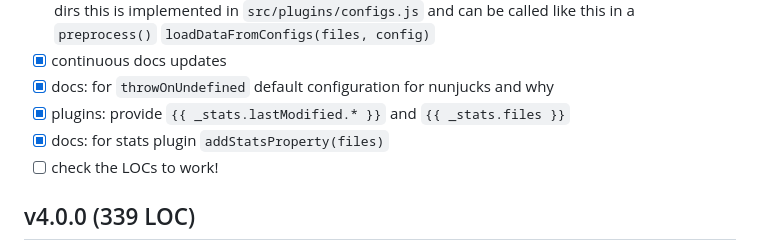
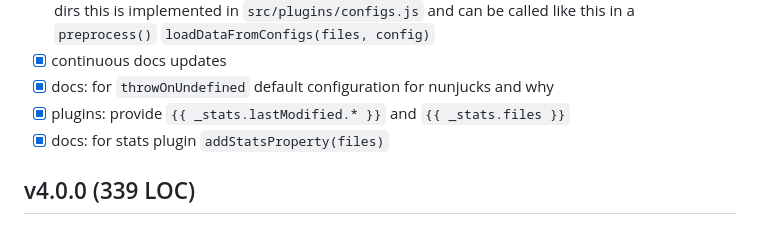
Before and after one commit to wolframkriesing/picossg, a Markdown page: CHANGELOG.md, the part around the change. GitHub-like rendering.

Commit message:
Does work

```diff
--- a/CHANGELOG.md
+++ b/CHANGELOG.md
@@ -25,7 +25,6 @@ Find here all changes tracked while developing picossg.
 - [x] docs: for `throwOnUndefined` default configuration for nunjucks and why
 - [x] plugins: provide `{{ _stats.lastModified.* }}` and `{{ _stats.files }}`
 - [x] docs: for stats plugin `addStatsProperty(files)`
-- [ ] check the LOCs to work!
 
 ## v4.0.0 (339 LOC)
 
```
